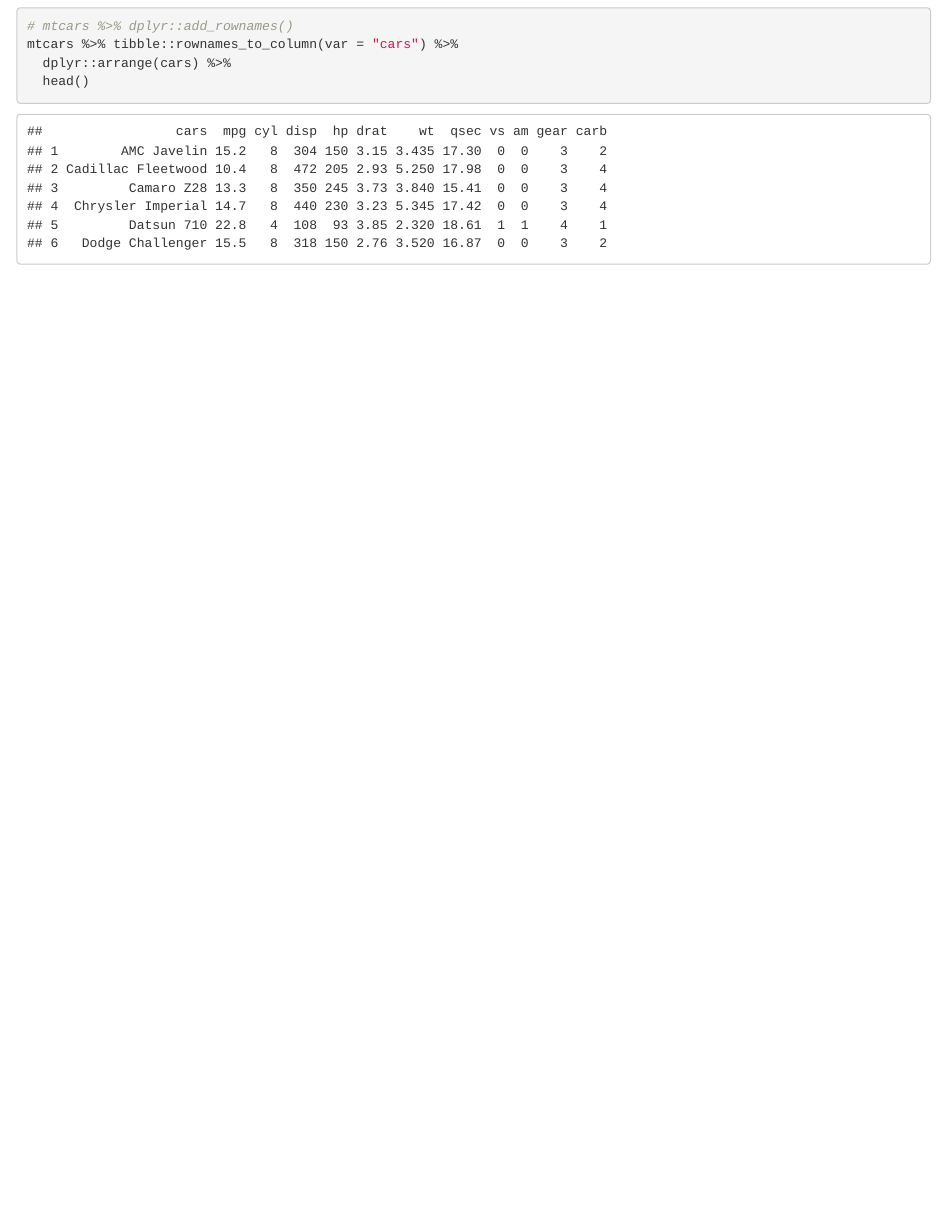
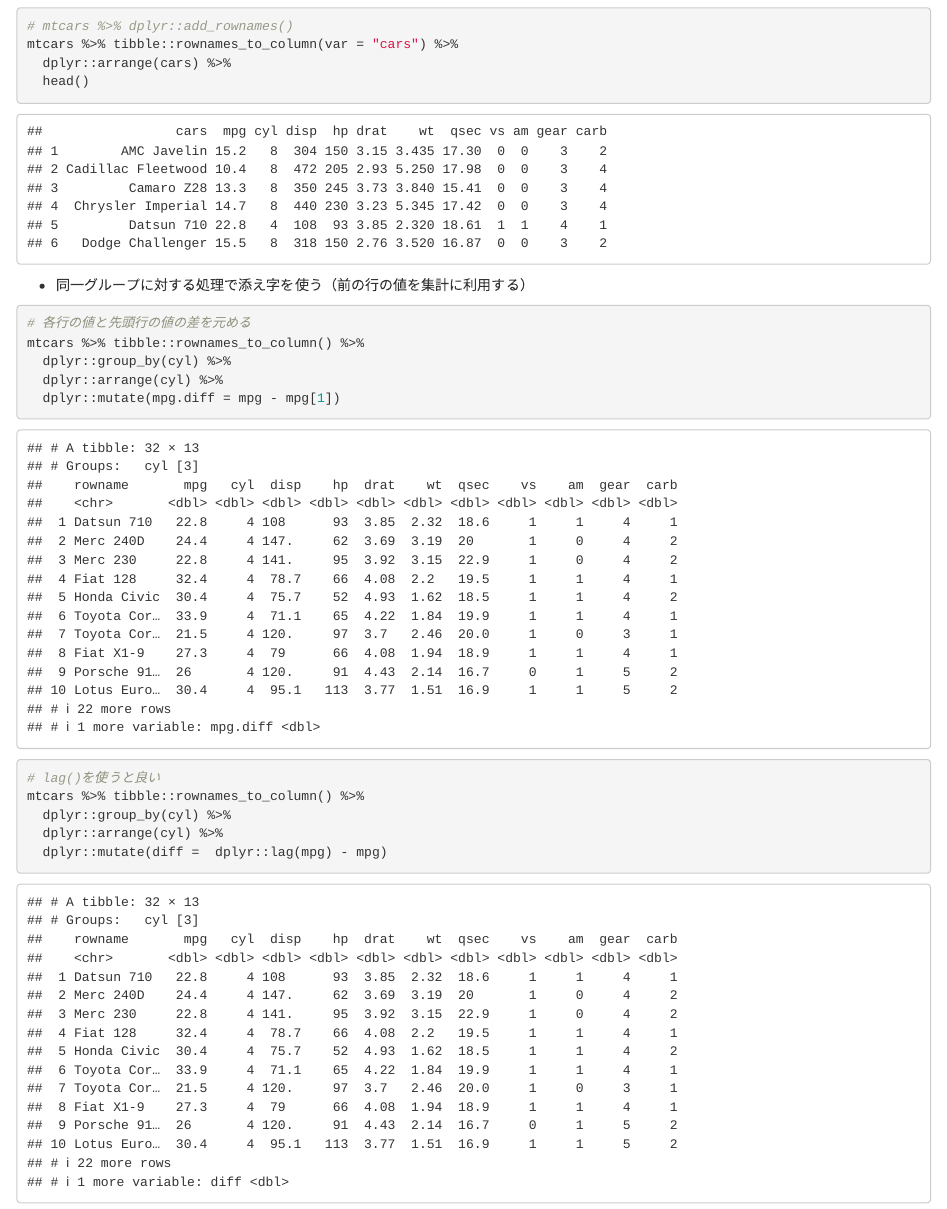
Before and after one commit to uribo/til, an R Markdown document (R/data.Rmd): the page in a window 1100 px wide, from 660 px down. Rendered offline with R 4.5, knitr and Pandoc, with nearby package versions; common packages that the code uses without loading them are loaded.

Commit message:
今日の学び（160603）

````diff
--- a/R/data.Rmd
+++ b/R/data.Rmd
@@ -22,3 +22,19 @@ mtcars %>% tibble::rownames_to_column(var = "cars") %>%
   dplyr::arrange(cars) %>%
   head()
 ```
+
+- 同一グループに対する処理で添え字を使う（前の行の値を集計に利用する）
+
+```{r}
+# 各行の値と先頭行の値の差を元める
+mtcars %>% tibble::rownames_to_column() %>%
+  dplyr::group_by(cyl) %>%
+  dplyr::arrange(cyl) %>%
+  dplyr::mutate(mpg.diff = mpg - mpg[1])
+
+# lag()を使うと良い
+mtcars %>% tibble::rownames_to_column() %>%
+  dplyr::group_by(cyl) %>%
+  dplyr::arrange(cyl) %>%
+  dplyr::mutate(diff =  dplyr::lag(mpg) - mpg)
+```
````
Also changed, not shown: R/performance.Rmd (added, +9 -0 lines).
